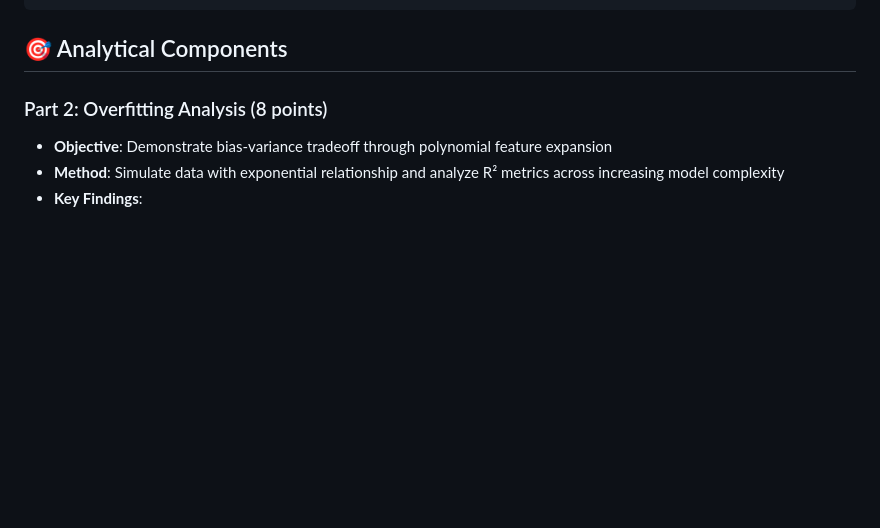
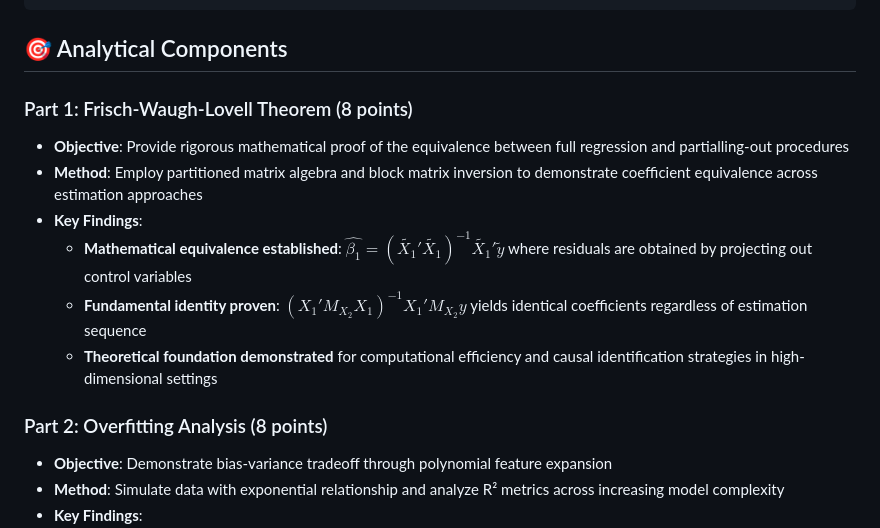
Before and after one commit to gsaco/High_Dimensional_Linear_Models, a Markdown page: README.md, the part around the change. Drawn GitHub-style; blank space fills up the shorter version.

Commit message:
Enhance README with Frisch-Waugh-Lovell details

````diff
--- a/README.md
+++ b/README.md
@@ -34,6 +34,14 @@ High_Dimensional_Linear_Models/
 ```
 
 ## 🎯 Analytical Components
+
+### Part 1: Frisch-Waugh-Lovell Theorem (8 points)
+- **Objective**: Provide rigorous mathematical proof of the equivalence between full regression and partialling-out procedures
+- **Method**: Employ partitioned matrix algebra and block matrix inversion to demonstrate coefficient equivalence across estimation approaches
+- **Key Findings**:
+  - **Mathematical equivalence established**: $\hat{\beta_1} = (\tilde{X_1}'\tilde{X_1})^{-1}\tilde{X_1}'\tilde{y}$ where residuals are obtained by projecting out control variables
+  - **Fundamental identity proven**: $(X_1'M_{X_2}X_1)^{-1}X_1'M_{X_2}y$ yields identical coefficients regardless of estimation sequence
+  - **Theoretical foundation demonstrated** for computational efficiency and causal identification strategies in high-dimensional settings
 
 ### Part 2: Overfitting Analysis (8 points)
 - **Objective**: Demonstrate bias-variance tradeoff through polynomial feature expansion
````
